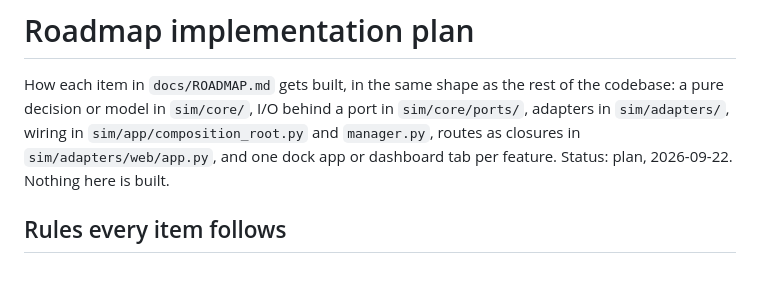
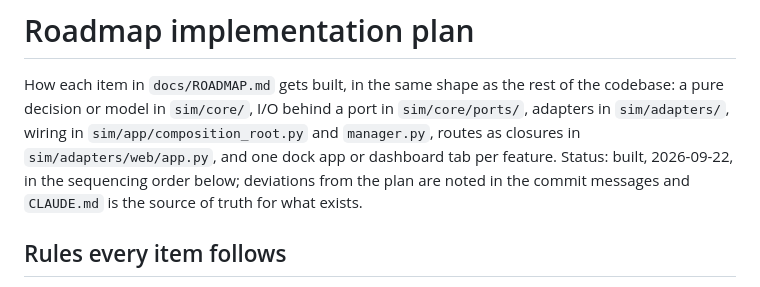
Before and after one commit to decagondev/engineer-sim, a Markdown page: docs/ROADMAP-PLAN.md, the part around the change. GitHub-like rendering.

```diff
--- a/docs/ROADMAP-PLAN.md
+++ b/docs/ROADMAP-PLAN.md
@@ -4,7 +4,9 @@ How each item in `docs/ROADMAP.md` gets built, in the same shape as the rest of
 codebase: a pure decision or model in `sim/core/`, I/O behind a port in
 `sim/core/ports/`, adapters in `sim/adapters/`, wiring in `sim/app/composition_root.py`
 and `manager.py`, routes as closures in `sim/adapters/web/app.py`, and one dock app or
-dashboard tab per feature. Status: plan, 2026-09-22. Nothing here is built.
+dashboard tab per feature. Status: built, 2026-09-22, in the sequencing order below;
+deviations from the plan are noted in the commit messages and `CLAUDE.md` is the source of
+truth for what exists.
 
 ## Rules every item follows
 
```
Also changed, not shown: PLANNING.md (+5 -1 lines), docs/ROADMAP.md (+6 -3 lines).
